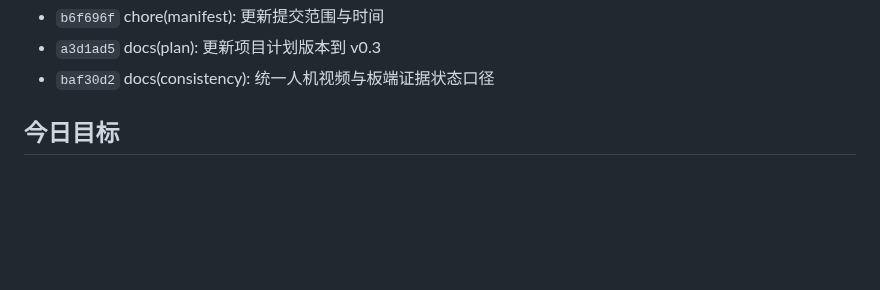
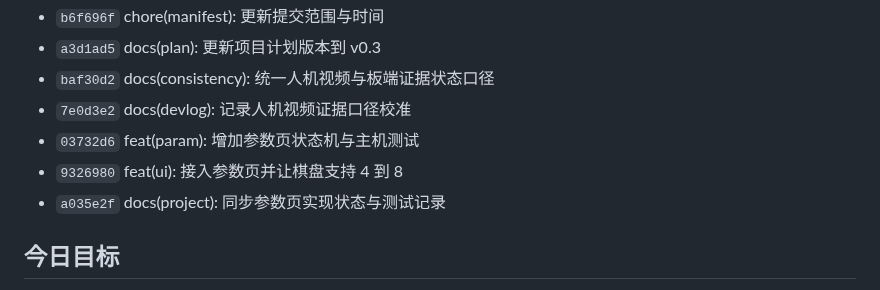
Before and after one commit to Soviet-i/geyi, a Markdown page: docs/devlog/2026-10-28.md, the part around the change. Drawn GitHub-style; blank space fills up the shorter version.

Commit message:
docs(devlog): 刷新参数页提交列表
背景: 参数页与文档提交完成后，当天日志的自动提交区块需要包含新提交，便于教师按提交核对过程。
改动: 运行 new_devlog.py --update，刷新 docs/devlog/2026-10-28.md 的 AUTO:COMMITS 区块。
验证: check_devlog.py 报告 4 个开发日、4 篇日志、0 个内容问题；10 天 gap 仍存在。
AI协作: 是(Claude Code)；agent 刷新自动列表；学生尚未审阅，无人工修正。

```diff
--- a/docs/devlog/2026-10-28.md
+++ b/docs/devlog/2026-10-28.md
@@ -19,6 +19,10 @@
 - `b6f696f` chore(manifest): 更新提交范围与时间
 - `a3d1ad5` docs(plan): 更新项目计划版本到 v0.3
 - `baf30d2` docs(consistency): 统一人机视频与板端证据状态口径
+- `7e0d3e2` docs(devlog): 记录人机视频证据口径校准
+- `03732d6` feat(param): 增加参数页状态机与主机测试
+- `9326980` feat(ui): 接入参数页并让棋盘支持 4 到 8
+- `a035e2f` docs(project): 同步参数页实现状态与测试记录
 <!-- AUTO:COMMITS:END -->
 
 ## 今日目标
```
